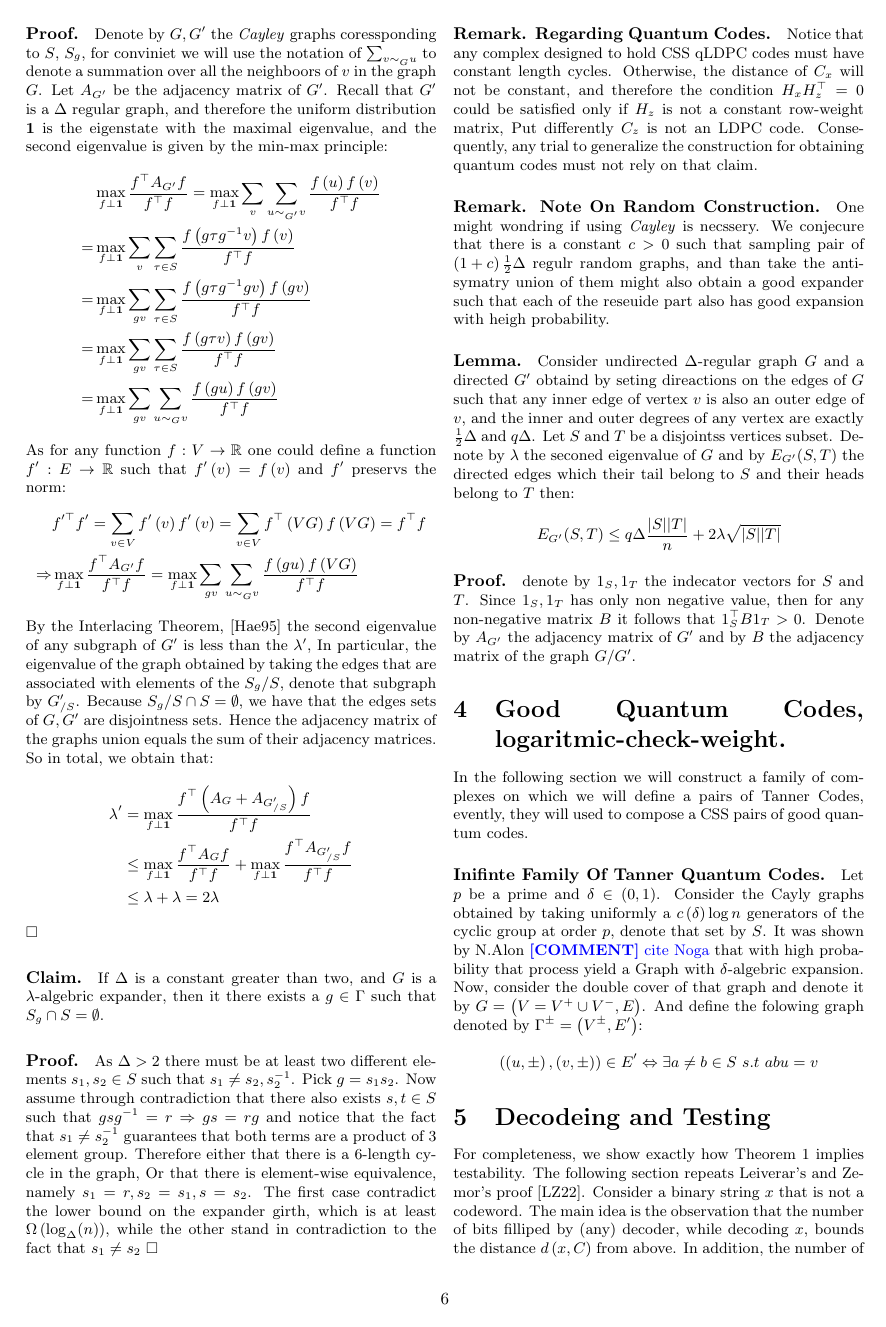
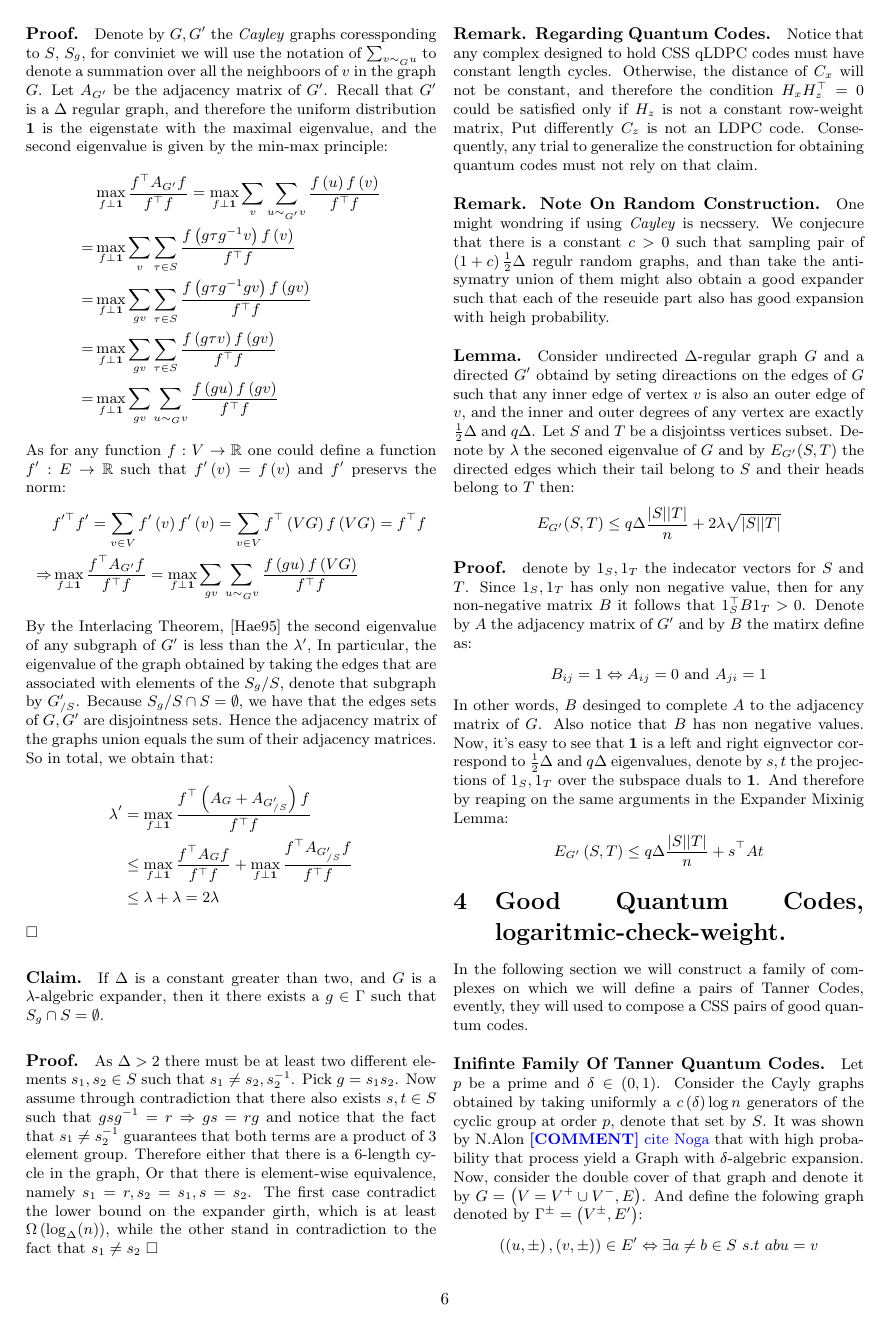
Before and after one commit to dudupo/Academic, a LaTeX document (projects/NLTES_project/ldpc_ltc.tex): page 6 of 8. The pictures show the PDF file projects/pdfs/ldpc_ltc.pdf that the author committed with the source.

Commit message:
compiling -Wed Feb  1 03:59:05 PM IST 2023

```diff
--- a/projects/NLTES_project/ldpc_ltc.tex
+++ b/projects/NLTES_project/ldpc_ltc.tex
@@ -418,7 +418,19 @@
       E_{G^{\prime}}(S,T) \le q\Delta\frac{|S||T|}{n} + 2\lambda\sqrt{|S||T|}
     \end{split}
   \end{equation*}
-  \paragraph{Proof.} denote by $1_{S}, 1_{T}$ the indecator vectors for $S$ and $T$. Since $1_{S},1_{T}$ has only non negative value, then for any non-negative matrix $B$ it follows that $1_{S}^{\top}B 1_{T} > 0$. Denote by $A_{G^\prime}$ the adjacency matrix of $G^{\prime}$ and by $B$ the adjacency matrix of the graph $G/G^{\prime}$.
+  \paragraph{Proof.} denote by $1_{S}, 1_{T}$ the indecator vectors for $S$ and $T$. Since $1_{S},1_{T}$ has only non negative value, then for any non-negative matrix $B$ it follows that $1_{S}^{\top}B 1_{T} > 0$. Denote by $A$ the adjacency matrix of $G^{\prime}$ and by $B$ the matirx define as:
+  \begin{equation*}
+    \begin{split}
+      B_{ij} = 1 \Leftrightarrow A_{ij} =0 \text{ and } A_{ji} = 1
+    \end{split}
+  \end{equation*}
+  In other words, $B$ desinged to complete $A$ to the adjacency matrix of $G$. Also notice that $B$ has non negative values. Now, it's easy to see that $\mathbf{1}$ is a left and right eignvector  correspond to $\frac{1}{2}\Delta$ and $q\Delta$ eigenvalues, denote by $s,t$ the projections of $1_{S}, 1_{T}$ over the subspace duals to $\mathbf{1}$. And therefore by reaping on the same arguments in the Expander Mixinig Lemma:
+  \begin{equation*}
+    \begin{split}
+      E_{G^{\prime}}\left( S,T \right) & \le  q\Delta \frac{|S||T|}{n} + s^{\top}A t
+    \end{split}
+  \end{equation*}
+
     \section{Good Quantum Codes, logaritmic-check-weight.}
 In the following section we will construct a family of complexes on which we will define a pairs of Tanner Codes, evently, they will used to compose a CSS pairs of good quantum codes.
   \paragraph{Inifinte Family Of Tanner Quantum Codes.}
```
Also changed, not shown: projects/pdfs/ldpc_ltc.pdf.
